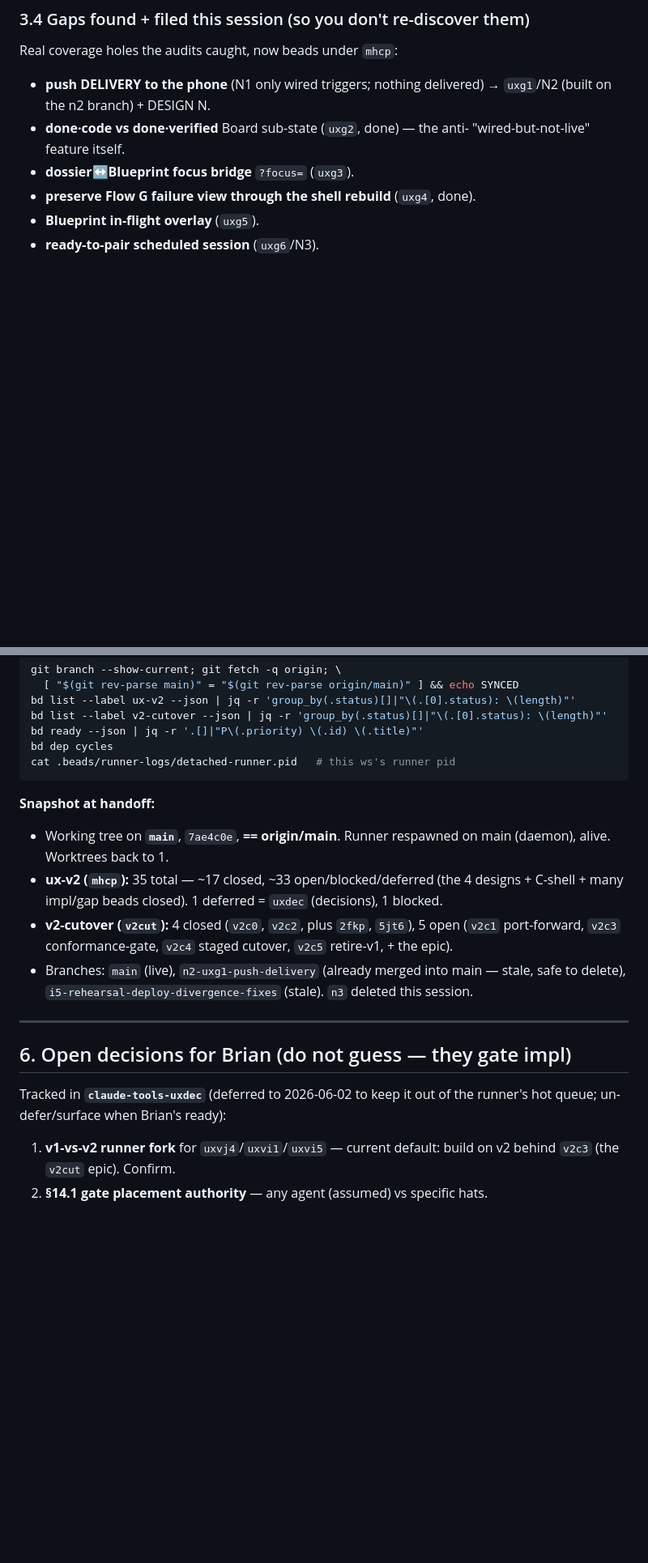
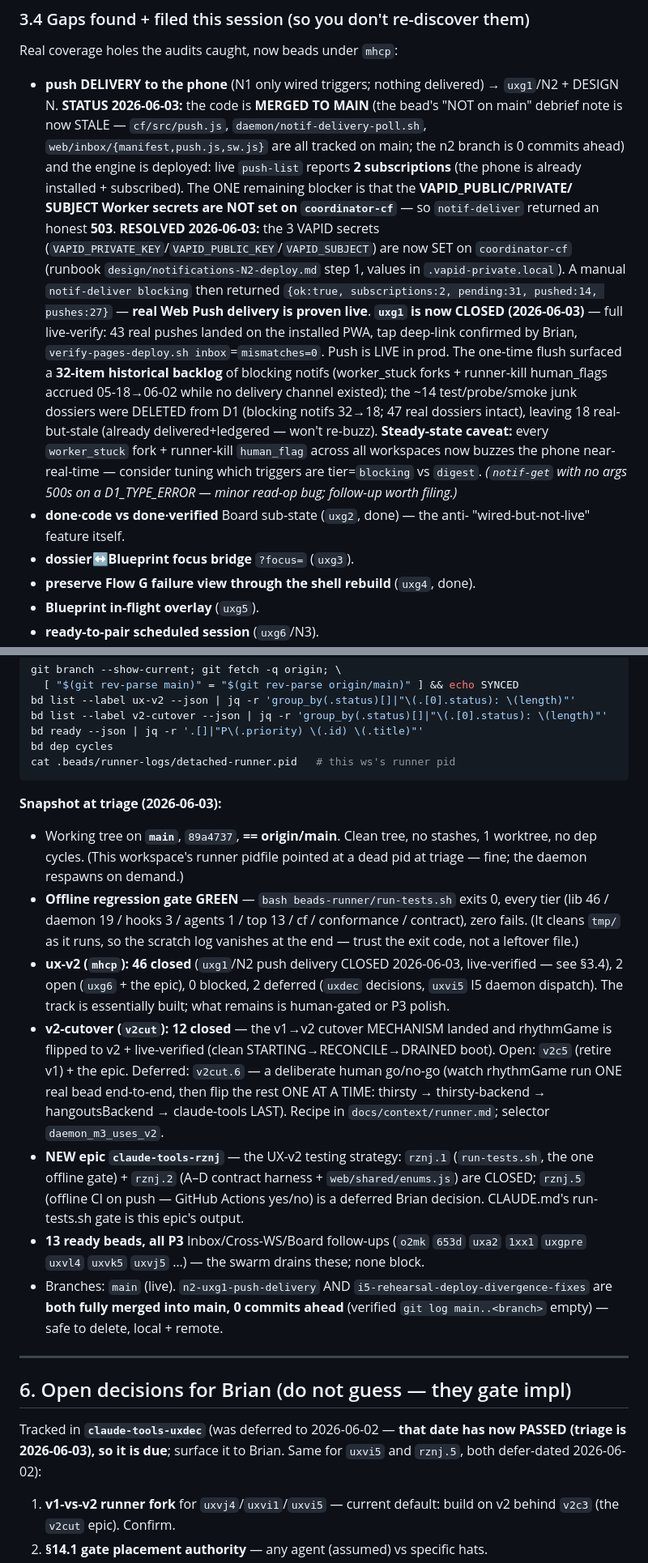
Before and after one commit to bbthechange/claude-dev-tools, a Markdown page: docs/HANDOFF-UX-V2.md, 2 parts joined by grey strips. Shown at 81% size. Drawn GitHub-style; blank space fills up the shorter version.

Commit message:
docs(claude-tools-uxg1): handoff refresh — N2 push delivery live-verified + closed; backlog triaged
- VAPID secrets set on coordinator-cf; real Web Push proven end-to-end (43 delivered to the installed PWA)
- uxg1 closed: device gate met (push lands + tap deep-link confirmed + verify-pages-deploy.sh inbox mismatches=0)
- cleaned 14 test/junk blocking dossiers from prod D1 (blocking notifs 32->18; 47 real dossiers intact)
- refreshed §5 snapshot (counts, green gate, mergeable branches) + §3.4 N2 status + due-decision notes (uxdec/uxvi5/rznj.5)

Co-Authored-By: Claude Opus 4.8 (1M context) <noreply@anthropic.com>

````diff
--- a/docs/HANDOFF-UX-V2.md
+++ b/docs/HANDOFF-UX-V2.md
@@ -159,7 +159,30 @@ fit," run **two audits** (I did this with parallel general-purpose agents):
 ### 3.4 Gaps found + filed this session (so you don't re-discover them)
 Real coverage holes the audits caught, now beads under `mhcp`:
 - **push DELIVERY to the phone** (N1 only wired triggers; nothing delivered) →
-  `uxg1`/N2 (built on the n2 branch) + DESIGN N.
+  `uxg1`/N2 + DESIGN N. **STATUS 2026-06-03:** the code is **MERGED TO MAIN**
+  (the bead's "NOT on main" debrief note is now STALE — `cf/src/push.js`,
+  `daemon/notif-delivery-poll.sh`, `web/inbox/{manifest,push.js,sw.js}` are all
+  tracked on main; the n2 branch is 0 commits ahead) and the engine is deployed:
+  live `push-list` reports **2 subscriptions** (the phone is already installed +
+  subscribed). The ONE remaining blocker is that the **VAPID_PUBLIC/PRIVATE/
+  SUBJECT Worker secrets are NOT set on `coordinator-cf`** — so `notif-deliver`
+  returned an honest **503**. **RESOLVED 2026-06-03:** the 3 VAPID secrets
+  (`VAPID_PRIVATE_KEY`/`VAPID_PUBLIC_KEY`/`VAPID_SUBJECT`) are now SET on
+  `coordinator-cf` (runbook `design/notifications-N2-deploy.md` step 1, values in
+  `.vapid-private.local`). A manual `notif-deliver blocking` then returned
+  `{ok:true, subscriptions:2, pending:31, pushed:14, pushes:27}` — **real Web
+  Push delivery is proven live**. **`uxg1` is now CLOSED (2026-06-03)** — full
+  live-verify: 43 real pushes landed on the installed PWA, tap deep-link
+  confirmed by Brian, `verify-pages-deploy.sh inbox`=`mismatches=0`. Push is LIVE
+  in prod. The one-time flush surfaced a **32-item historical backlog** of
+  blocking notifs (worker_stuck forks + runner-kill human_flags accrued
+  05-18→06-02 while no delivery channel existed); the ~14 test/probe/smoke junk
+  dossiers were DELETED from D1 (blocking notifs 32→18; 47 real dossiers intact),
+  leaving 18 real-but-stale (already delivered+ledgered — won't re-buzz).
+  **Steady-state caveat:** every `worker_stuck` fork + runner-kill `human_flag`
+  across all workspaces now buzzes the phone near-real-time — consider tuning
+  which triggers are tier=`blocking` vs `digest`. *(`notif-get` with no args 500s
+  on a D1_TYPE_ERROR — minor read-op bug; follow-up worth filing.)*
 - **done·code vs done·verified** Board sub-state (`uxg2`, done) — the anti-
   "wired-but-not-live" feature itself.
 - **dossier↔Blueprint focus bridge** `?focus=` (`uxg3`).
@@ -240,24 +263,42 @@ bd dep cycles
 cat .beads/runner-logs/detached-runner.pid   # this ws's runner pid
 ```
 
-**Snapshot at handoff:**
-- Working tree on **`main`**, `7ae4c0e`, **== origin/main**. Runner respawned on
-  main (daemon), alive. Worktrees back to 1.
-- **ux-v2 (`mhcp`):** 35 total — ~17 closed, ~33 open/blocked/deferred (the 4
-  designs + C-shell + many impl/gap beads closed). 1 deferred = `uxdec`
-  (decisions), 1 blocked.
-- **v2-cutover (`v2cut`):** 4 closed (`v2c0`, `v2c2`, plus `2fkp`, `5jt6`), 5
-  open (`v2c1` port-forward, `v2c3` conformance-gate, `v2c4` staged cutover,
-  `v2c5` retire-v1, + the epic).
-- Branches: `main` (live), `n2-uxg1-push-delivery` (already merged into main —
-  stale, safe to delete), `i5-rehearsal-deploy-divergence-fixes` (stale). `n3`
-  deleted this session.
+**Snapshot at triage (2026-06-03):**
+- Working tree on **`main`**, `89a4737`, **== origin/main**. Clean tree, no
+  stashes, 1 worktree, no dep cycles. (This workspace's runner pidfile pointed at
+  a dead pid at triage — fine; the daemon respawns on demand.)
+- **Offline regression gate GREEN** — `bash beads-runner/run-tests.sh` exits 0,
+  every tier (lib 46 / daemon 19 / hooks 3 / agents 1 / top 13 / cf / conformance
+  / contract), zero fails. (It cleans `tmp/` as it runs, so the scratch log
+  vanishes at the end — trust the exit code, not a leftover file.)
+- **ux-v2 (`mhcp`):** **46 closed** (`uxg1`/N2 push delivery CLOSED 2026-06-03,
+  live-verified — see §3.4), 2 open (`uxg6` + the epic), 0 blocked, 2 deferred
+  (`uxdec` decisions, `uxvi5` I5 daemon dispatch). The track is essentially built;
+  what remains is human-gated or P3 polish.
+- **v2-cutover (`v2cut`):** **12 closed** — the v1→v2 cutover MECHANISM landed and
+  rhythmGame is flipped to v2 + live-verified (clean STARTING→RECONCILE→DRAINED
+  boot). Open: `v2c5` (retire v1) + the epic. Deferred: `v2cut.6` — a deliberate
+  human go/no-go (watch rhythmGame run ONE real bead end-to-end, then flip the
+  rest ONE AT A TIME: thirsty → thirsty-backend → hangoutsBackend → claude-tools
+  LAST). Recipe in `docs/context/runner.md`; selector `daemon_m3_uses_v2`.
+- **NEW epic `claude-tools-rznj`** — the UX-v2 testing strategy: `rznj.1`
+  (`run-tests.sh`, the one offline gate) + `rznj.2` (A–D contract harness +
+  `web/shared/enums.js`) are CLOSED; `rznj.5` (offline CI on push — GitHub Actions
+  yes/no) is a deferred Brian decision. CLAUDE.md's run-tests.sh gate is this
+  epic's output.
+- **13 ready beads, all P3** Inbox/Cross-WS/Board follow-ups (`o2mk` `653d` `uxa2`
+  `1xx1` `uxgpre` `uxvl4` `uxvk5` `uxvj5` …) — the swarm drains these; none block.
+- Branches: `main` (live). `n2-uxg1-push-delivery` AND
+  `i5-rehearsal-deploy-divergence-fixes` are **both fully merged into main, 0
+  commits ahead** (verified `git log main..<branch>` empty) — safe to delete,
+  local + remote.
 
 ---
 
 ## 6. Open decisions for Brian (do not guess — they gate impl)
-Tracked in **`claude-tools-uxdec`** (deferred to 2026-06-02 to keep it out of the
-runner's hot queue; un-defer/surface when Brian's ready):
+Tracked in **`claude-tools-uxdec`** (was deferred to 2026-06-02 — **that date has
+now PASSED (triage is 2026-06-03), so it is due**; surface it to Brian. Same for
+`uxvi5` and `rznj.5`, both defer-dated 2026-06-02):
 1. **v1-vs-v2 runner fork** for `uxvj4`/`uxvi1`/`uxvi5` — current default: build
    on v2 behind `v2c3` (the `v2cut` epic). Confirm.
 2. **§14.1 gate placement authority** — any agent (assumed) vs specific hats.
````
Also changed, not shown: other parts of docs/HANDOFF-UX-V2.md (+2 -2 lines).
